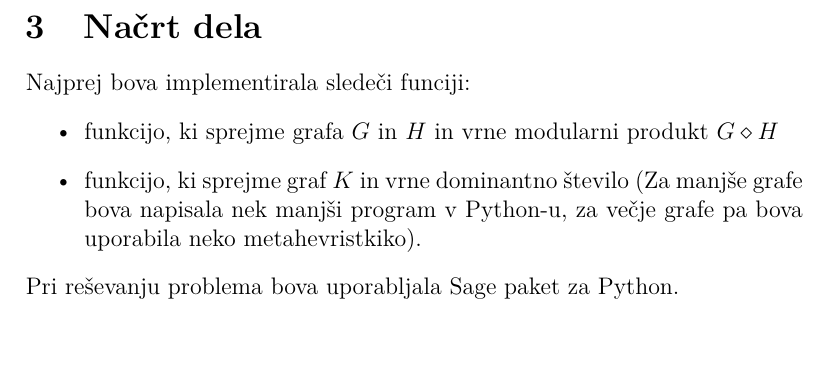
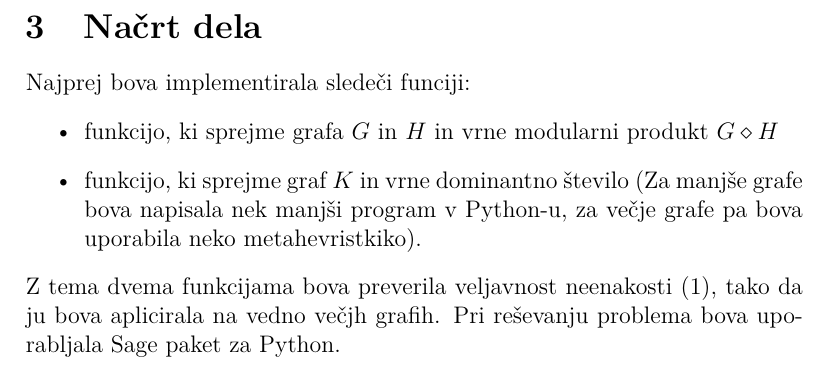
Before and after one commit to DomenHumar/Domination-on-modular-product-graphs, a LaTeX document (Opis/kratek_opis.tex): part of page 2 of 2, cut so that both start at the same text, the shorter picture padded with empty space. Compiled offline with pdfLaTeX.

Commit message:
majhen dodatek

```diff
--- a/Opis/kratek_opis.tex
+++ b/Opis/kratek_opis.tex
@@ -63,5 +63,6 @@ Najprej bova implementirala sledeči funciji:
         \item funkcijo, ki sprejme graf $K$ in vrne dominantno število (Za manjše grafe bova napisala nek manjši program v Python-u,
         za večje grafe pa bova uporabila neko metahevristkiko).
     \end{itemize}
+Z tema dvema funkcijama bova preverila veljavnost neenakosti $(1)$, tako da ju bova aplicirala na vedno večjh grafih.
 Pri reševanju problema bova uporabljala Sage paket za Python.
 \end{document}
```
Also changed, not shown: Opis/kratek_opis.pdf, 3 other files.
